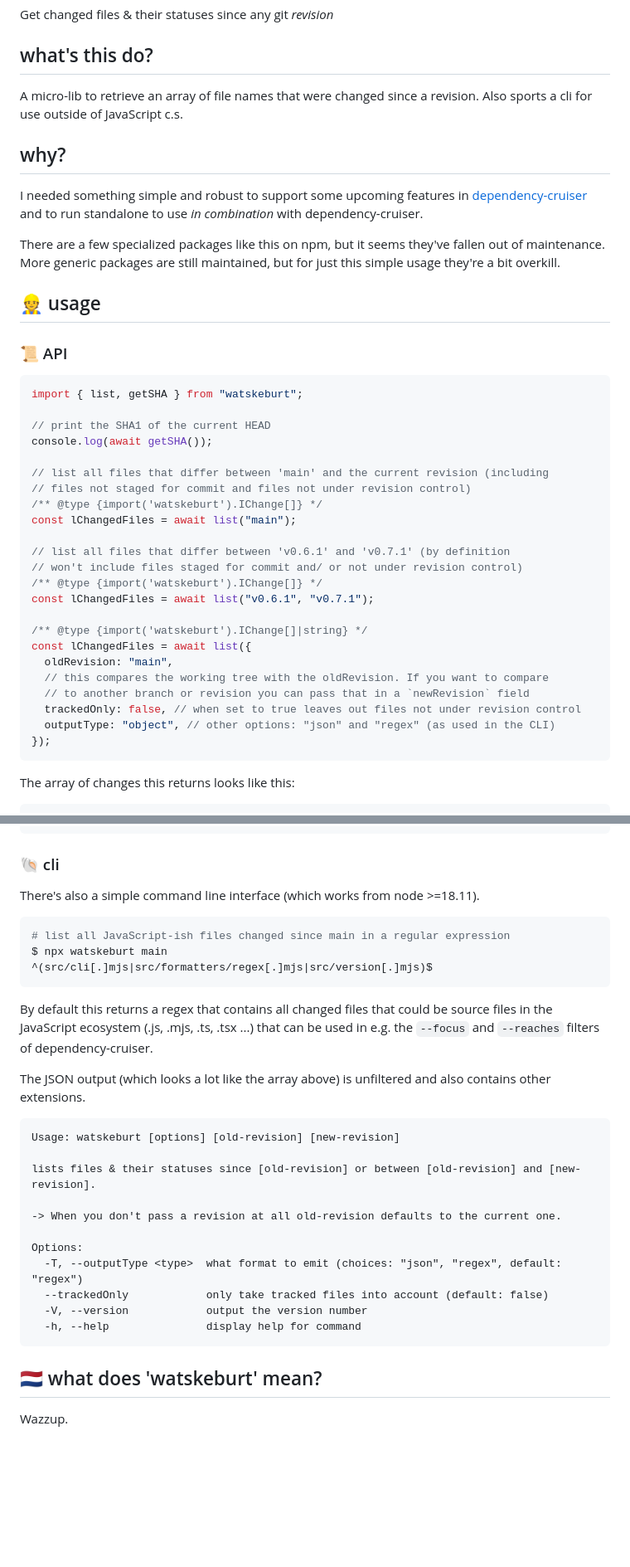
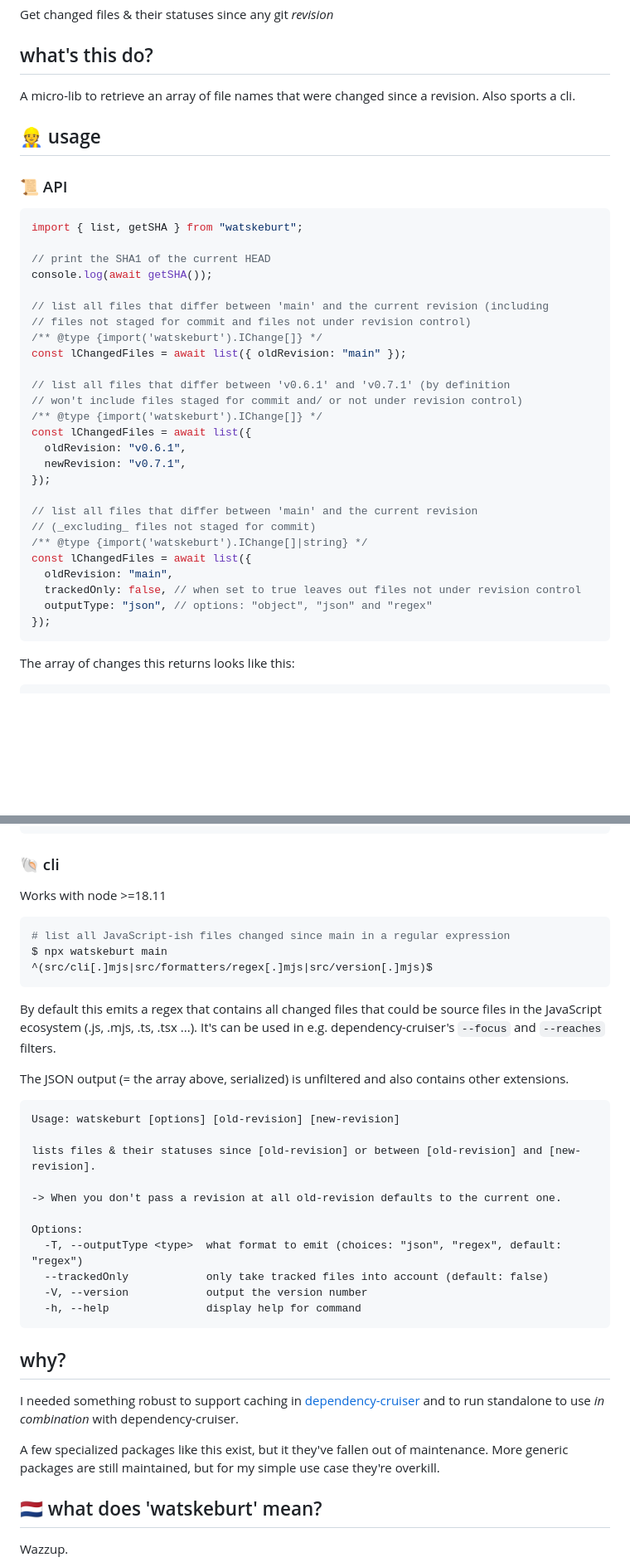
Before and after one commit to sverweij/watskeburt, a Markdown page: README.md, 2 parts joined by grey strips. Shown at 83% size. Rendered like a GitHub page; blank space fills up the shorter version.

Commit message:
doc(README): corrects the two other samples to the >=3 interface, tweaks copy

````diff
--- a/README.md
+++ b/README.md
@@ -5,17 +5,7 @@ Get changed files & their statuses since any git _revision_
 ## what's this do?
 
 A micro-lib to retrieve an array of file names that were changed since a
-revision. Also sports a cli for use outside of JavaScript c.s.
-
-## why?
-
-I needed something simple and robust to support some upcoming features in
-[dependency-cruiser](https://github.com/sverweij/dependency-cruiser) and to
-run standalone to use _in combination_ with dependency-cruiser.
-
-There are a few specialized packages like this on npm, but it seems they've
-fallen out of maintenance. More generic packages are still maintained,
-but for just this simple usage they're a bit overkill.
+revision. Also sports a cli.
 
 ## :construction_worker: usage
 
@@ -30,20 +20,23 @@ console.log(await getSHA());
 // list all files that differ between 'main' and the current revision (including
 // files not staged for commit and files not under revision control)
 /** @type {import('watskeburt').IChange[]} */
-const lChangedFiles = await list("main");
+const lChangedFiles = await list({ oldRevision: "main" });
 
 // list all files that differ between 'v0.6.1' and 'v0.7.1' (by definition
 // won't include files staged for commit and/ or not under revision control)
 /** @type {import('watskeburt').IChange[]} */
-const lChangedFiles = await list("v0.6.1", "v0.7.1");
+const lChangedFiles = await list({
+  oldRevision: "v0.6.1",
+  newRevision: "v0.7.1",
+});
 
+// list all files that differ between 'main' and the current revision
+// (_excluding_ files not staged for commit)
 /** @type {import('watskeburt').IChange[]|string} */
 const lChangedFiles = await list({
   oldRevision: "main",
-  // this compares the working tree with the oldRevision. If you want to compare
-  // to another branch or revision you can pass that in a `newRevision` field
   trackedOnly: false, // when set to true leaves out files not under revision control
-  outputType: "object", // other options: "json" and "regex" (as used in the CLI)
+  outputType: "json", // options: "object", "json" and "regex"
 });
 ```
 
@@ -69,7 +62,7 @@ The array of changes this returns looks like this:
 
 ### :shell: cli
 
-There's also a simple command line interface (which works from node >=18.11).
+Works with node >=18.11
 
 ```shell
 # list all JavaScript-ish files changed since main in a regular expression
@@ -77,11 +70,11 @@ $ npx watskeburt main
 ^(src/cli[.]mjs|src/formatters/regex[.]mjs|src/version[.]mjs)$
 ```
 
-By default this returns a regex that contains all changed files that could be
-source files in the JavaScript ecosystem (.js, .mjs, .ts, .tsx ...) that can
-be used in e.g. the `--focus` and `--reaches` filters of dependency-cruiser.
+By default this emits a regex that contains all changed files that could be
+source files in the JavaScript ecosystem (.js, .mjs, .ts, .tsx ...). It's can
+be used in e.g. dependency-cruiser's `--focus` and `--reaches` filters.
 
-The JSON output (which looks a lot like the array above) is unfiltered and
+The JSON output (= the array above, serialized) is unfiltered and
 also contains other extensions.
 
 ```
@@ -98,6 +91,16 @@ Options:
   -h, --help               display help for command
 ```
 
+## why?
+
+I needed something robust to support caching in
+[dependency-cruiser](https://github.com/sverweij/dependency-cruiser) and to
+run standalone to use _in combination_ with dependency-cruiser.
+
+A few specialized packages like this exist, but it they've fallen out of
+maintenance. More generic packages are still maintained, but for my simple use
+case they're overkill.
+
 ## 🇳🇱 what does 'watskeburt' mean?
 
 Wazzup.
````
